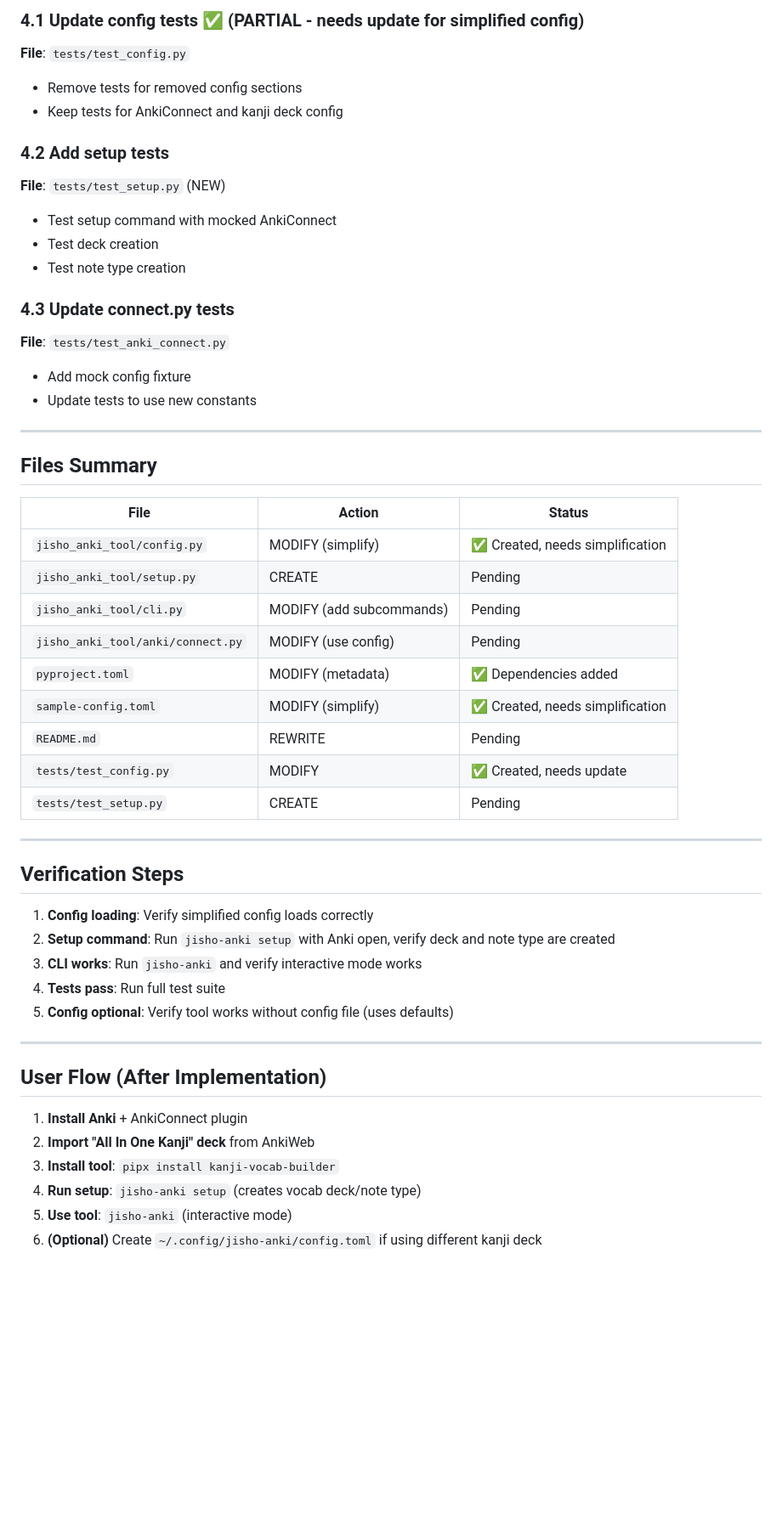
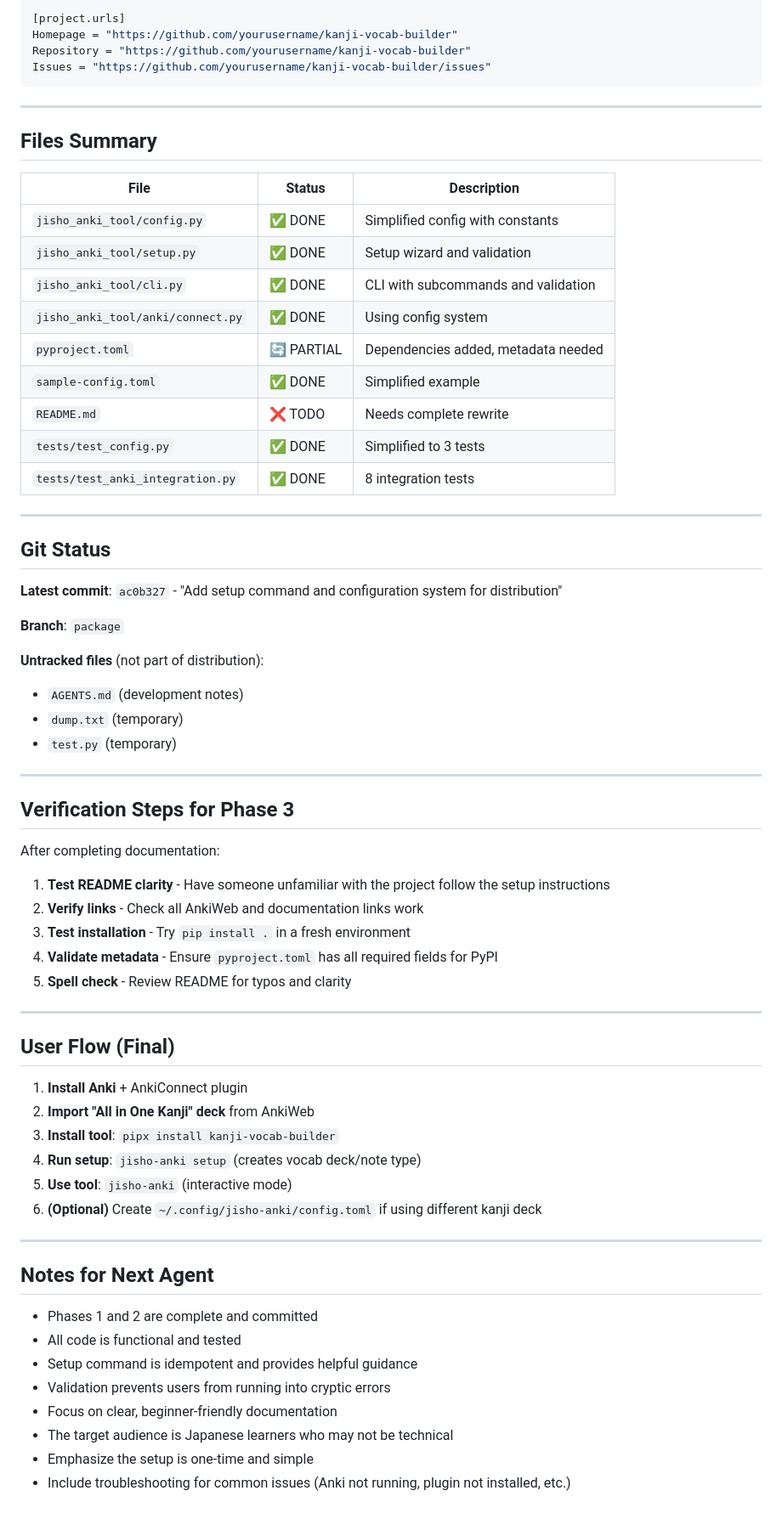
Before and after one commit to seitaro-white/kanji-vocab-builder, a Markdown page: PLAN.md, the part around one of its changes. Shown at 85% size. Rendered like a GitHub page; blank space fills up the shorter version.

````diff
--- a/PLAN.md
+++ b/PLAN.md
@@ -207,53 +180,71 @@ Sections:
 
-### 4.1 Update config tests ✅ (PARTIAL - needs update for simplified config)
-**File**: `tests/test_config.py`
-- Remove tests for removed config sections
-- Keep tests for AnkiConnect and kanji deck config
-
-### 4.2 Add setup tests
-**File**: `tests/test_setup.py` (NEW)
-- Test setup command with mocked AnkiConnect
-- Test deck creation
-- Test note type creation
-
-### 4.3 Update connect.py tests
-**File**: `tests/test_anki_connect.py`
-- Add mock config fixture
-- Update tests to use new constants
+[project.urls]
+Homepage = "https://github.com/yourusername/kanji-vocab-builder"
+Repository = "https://github.com/yourusername/kanji-vocab-builder"
+Issues = "https://github.com/yourusername/kanji-vocab-builder/issues"
+```
 
 ---
 
 ## Files Summary
 
-| File | Action | Status |
-|------|--------|--------|
-| `jisho_anki_tool/config.py` | MODIFY (simplify) | ✅ Created, needs simplification |
-| `jisho_anki_tool/setup.py` | CREATE | Pending |
-| `jisho_anki_tool/cli.py` | MODIFY (add subcommands) | Pending |
-| `jisho_anki_tool/anki/connect.py` | MODIFY (use config) | Pending |
-| `pyproject.toml` | MODIFY (metadata) | ✅ Dependencies added |
-| `sample-config.toml` | MODIFY (simplify) | ✅ Created, needs simplification |
-| `README.md` | REWRITE | Pending |
-| `tests/test_config.py` | MODIFY | ✅ Created, needs update |
-| `tests/test_setup.py` | CREATE | Pending |
+| File | Status | Description |
+|------|--------|-------------|
+| `jisho_anki_tool/config.py` | ✅ DONE | Simplified config with constants |
+| `jisho_anki_tool/setup.py` | ✅ DONE | Setup wizard and validation |
+| `jisho_anki_tool/cli.py` | ✅ DONE | CLI with subcommands and validation |
+| `jisho_anki_tool/anki/connect.py` | ✅ DONE | Using config system |
+| `pyproject.toml` | 🔄 PARTIAL | Dependencies added, metadata needed |
+| `sample-config.toml` | ✅ DONE | Simplified example |
+| `README.md` | ❌ TODO | Needs complete rewrite |
+| `tests/test_config.py` | ✅ DONE | Simplified to 3 tests |
+| `tests/test_anki_integration.py` | ✅ DONE | 8 integration tests |
 
 ---
 
-## Verification Steps
+## Git Status
 
-1. **Config loading**: Verify simplified config loads correctly
-2. **Setup command**: Run `jisho-anki setup` with Anki open, verify deck and note type are created
-3. **CLI works**: Run `jisho-anki` and verify interactive mode works
-4. **Tests pass**: Run full test suite
-5. **Config optional**: Verify tool works without config file (uses defaults)
+**Latest commit**: `ac0b327` - "Add setup command and configuration system for distribution"
+
+**Branch**: `package`
+
+**Untracked files** (not part of distribution):
+- `AGENTS.md` (development notes)
+- `dump.txt` (temporary)
+- `test.py` (temporary)
 
 ---
 
-## User Flow (After Implementation)
+## Verification Steps for Phase 3
+
+After completing documentation:
+
+1. **Test README clarity** - Have someone unfamiliar with the project follow the setup instructions
+2. **Verify links** - Check all AnkiWeb and documentation links work
+3. **Test installation** - Try `pip install .` in a fresh environment
+4. **Validate metadata** - Ensure `pyproject.toml` has all required fields for PyPI
+5. **Spell check** - Review README for typos and clarity
+
+---
+
+## User Flow (Final)
 
 1. **Install Anki** + AnkiConnect plugin
-2. **Import "All In One Kanji" deck** from AnkiWeb
+2. **Import "All in One Kanji" deck** from AnkiWeb
 3. **Install tool**: `pipx install kanji-vocab-builder`
 4. **Run setup**: `jisho-anki setup` (creates vocab deck/note type)
 5. **Use tool**: `jisho-anki` (interactive mode)
 6. **(Optional)** Create `~/.config/jisho-anki/config.toml` if using different kanji deck
+
+---
+
+## Notes for Next Agent
+
+- Phases 1 and 2 are complete and committed
+- All code is functional and tested
+- Setup command is idempotent and provides helpful guidance
+- Validation prevents users from running into cryptic errors
+- Focus on clear, beginner-friendly documentation
+- The target audience is Japanese learners who may not be technical
+- Emphasize the setup is one-time and simple
+- Include troubleshooting for common issues (Anki not running, plugin not installed, etc.)
````
Also changed, not shown: other parts of PLAN.md (+126 -153 lines).
